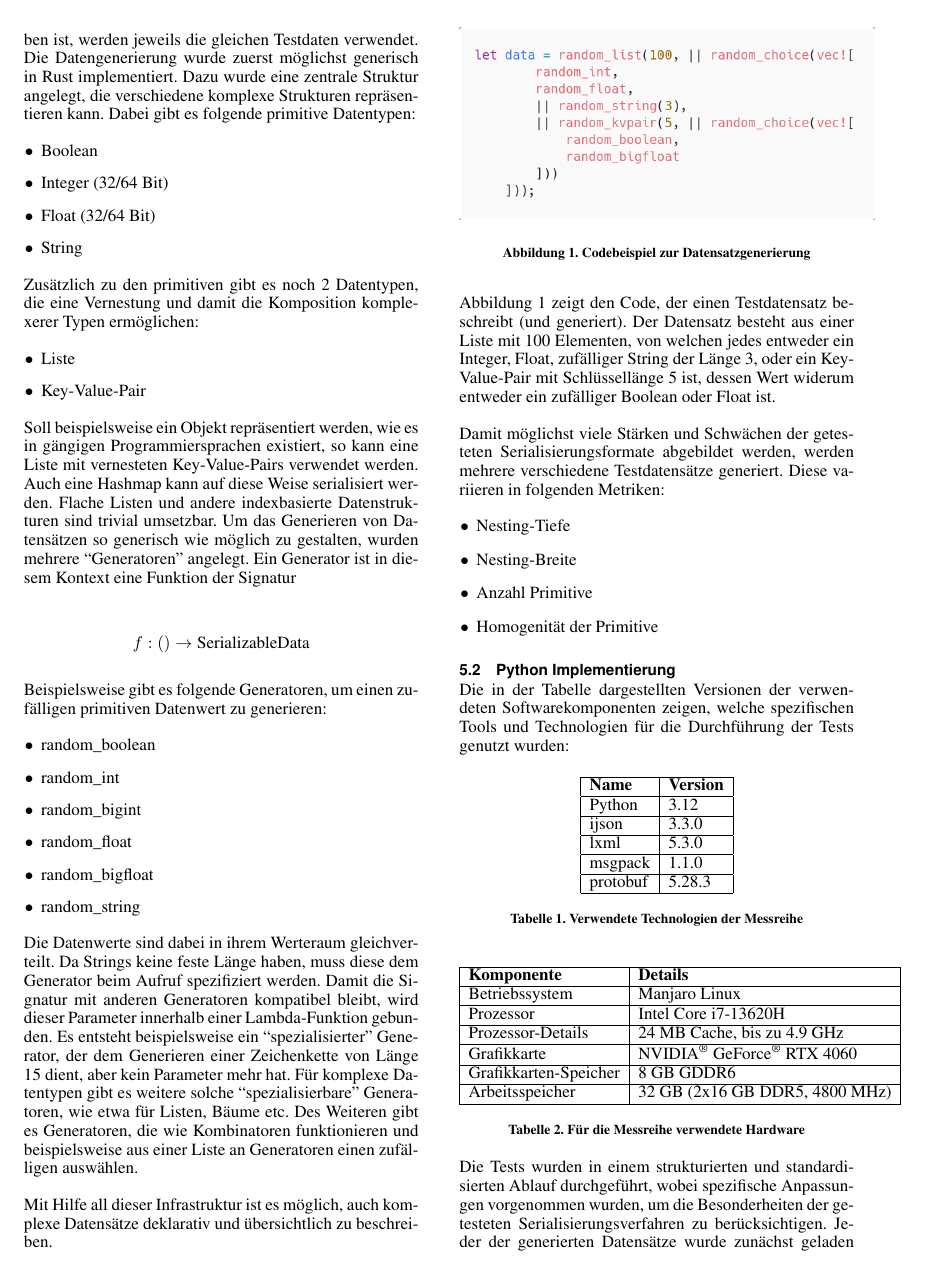
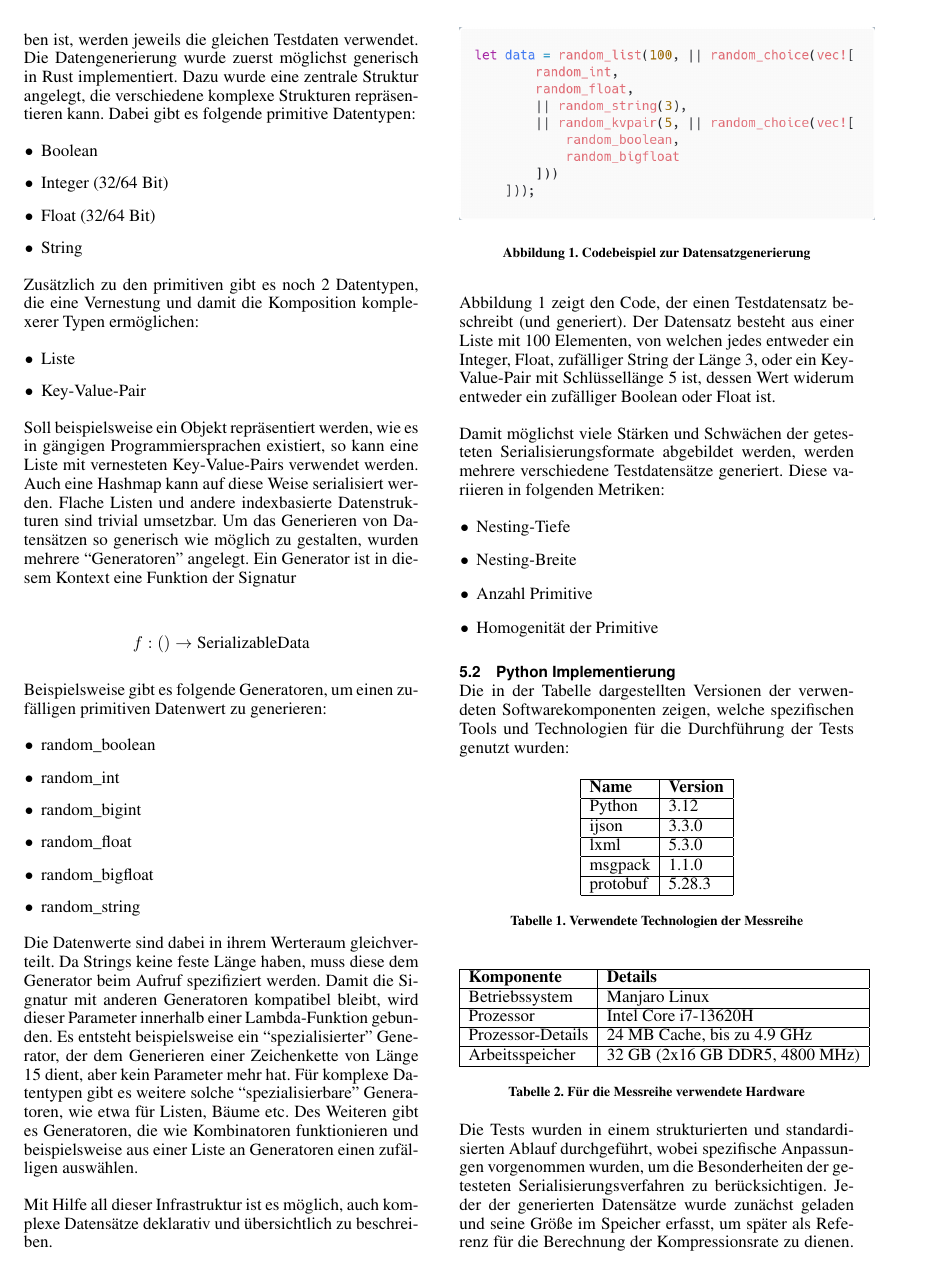
Before and after one commit to FabianRolfMatthiasNoll/NichtHaskell4.0, LaTeX slides (documentation/SeminarBeispiel.tex): page 5 of 11. Compiled offline with pdfLaTeX.

Commit message:
adjusted pc specs table to be the same

```diff
--- a/documentation/SeminarBeispiel.tex
+++ b/documentation/SeminarBeispiel.tex
@@ -263,9 +263,7 @@ Die in der Tabelle dargestellten Versionen der verwendeten Softwarekomponenten z
 \textbf{Komponente}         & \textbf{Details}                     \\ \hline
 Betriebssystem              & Manjaro Linux                        \\ \hline
 Prozessor                   & Intel Core i7-13620H                 \\ \hline
-Prozessor-Details           & 24 MB Cache, bis zu 4.9 GHz          \\ \hline
-Grafikkarte                 & NVIDIA\textsuperscript{\textregistered} GeForce\textsuperscript{\textregistered} RTX 4060 \\ \hline
-Grafikkarten-Speicher       & 8 GB GDDR6                           \\ \hline
+Prozessor-Details           & 24 MB Cache, bis zu 4.9 GHz           \\ \hline
 Arbeitsspeicher             & 32 GB (2x16 GB DDR5, 4800 MHz)       \\ \hline
 \end{tabular}
 \caption{Für die Messreihe verwendete Hardware}
```
